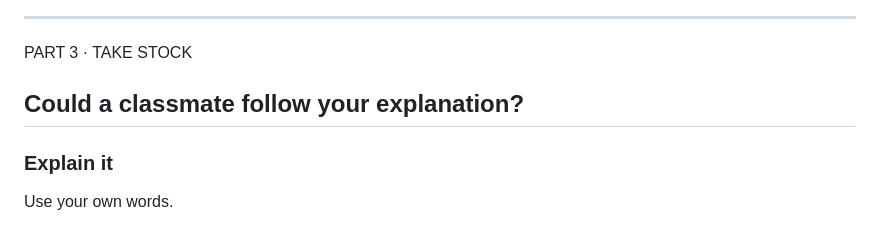
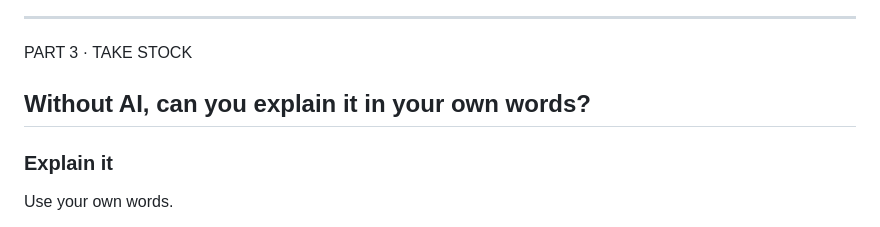
Before and after one commit to LucaJiang/ai-for-undergraduates, a Markdown page: slides/part3.md, the part around the change. Rendered like a GitHub page.

Commit message:
Clarify Part 3 self-explanation check

```diff
--- a/slides/part3.md
+++ b/slides/part3.md
@@ -97,7 +97,7 @@ Note:
 <!-- .slide: id="exercise2-debrief" -->
 <p class="eyebrow">PART 3 · TAKE STOCK</p>
 
-## Could a classmate follow your explanation?
+## Without AI, can you explain it in your own words?
 
 <div class="cards"><div><span class="icon" data-icon="chat"></span><h3>Explain it</h3><p>Use your own words.</p></div><div><span class="icon" data-icon="math"></span><h3>Apply it</h3><p>Try a different example.</p></div><div><span class="icon" data-icon="search"></span><h3>Find the gap</h3><p>What is still unclear?</p></div></div><p class="takeaway">Keep the paragraph. Next, we will explore and check.</p>
 
```
